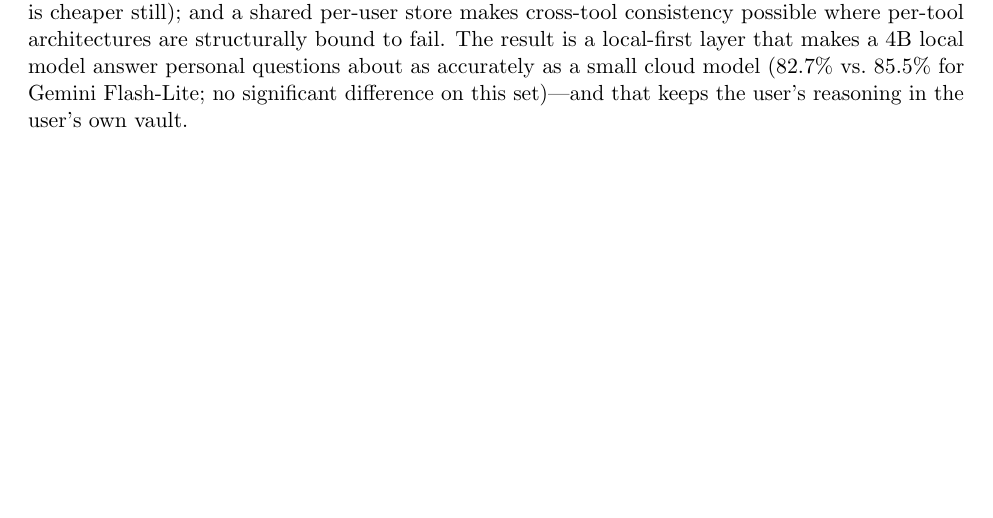
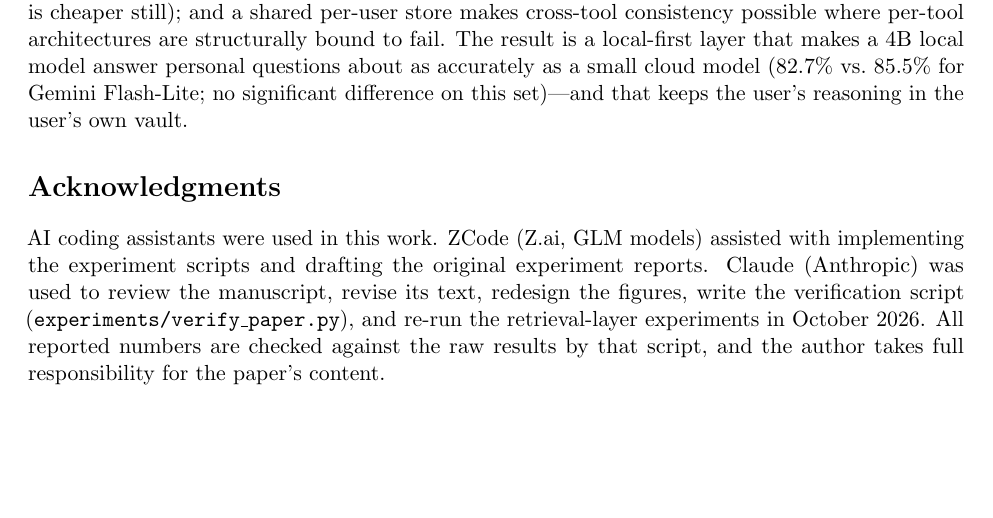
Before and after one commit to AngryKiwiWithLegs/Noesis, a LaTeX paper (paper/noesis_paper.tex): part of page 12 of 13 before the commit and part of page 12 of 14 after it, cut so that both start at the same text, the shorter picture padded with empty space. Compiled offline with pdfLaTeX.

Commit message:
docs(paper): add AI-use acknowledgment; rename main.* to noesis_paper.*
- Acknowledgments section (Pages, LaTeX, Word) disclosing ZCode (Z.ai, GLM
  models) for experiment scripts/reports and Claude (Anthropic) for
  manuscript revision, figures, the verification script, and the October
  2026 re-runs; the author takes responsibility for the content.
- Rename paper/main.tex -> paper/noesis_paper.tex (and the built PDF) so
  the LaTeX version matches the Pages/Word file name.

Co-Authored-By: Claude Opus 5.5 <noreply@anthropic.com>

```diff
--- a/paper/main.tex
+++ b/paper/noesis_paper.tex
@@ -622,6 +622,16 @@ questions about as accurately as a small cloud model (82.7\% vs.\ 85.5\% for
 Gemini Flash-Lite; no significant difference on this set)---and that keeps
 the user's reasoning in the user's own vault.
 
+\section*{Acknowledgments}
+AI coding assistants were used in this work. ZCode (Z.ai, GLM models)
+assisted with implementing the experiment scripts and drafting the original
+experiment reports. Claude (Anthropic) was used to review the manuscript,
+revise its text, redesign the figures, write the verification script
+(\texttt{experiments/verify\_paper.py}), and re-run the retrieval-layer
+experiments in October 2026. All reported numbers are checked against the
+raw results by that script, and the author takes full responsibility for the
+paper's content.
+
 % ══════════════════════════════════════════════════════════════════════════════
 \bibliographystyle{plainnat}
 \bibliography{references}
```
Also changed, not shown: paper/main.pdf (deleted), paper/noesis_paper.pdf (added), 2 other files.
